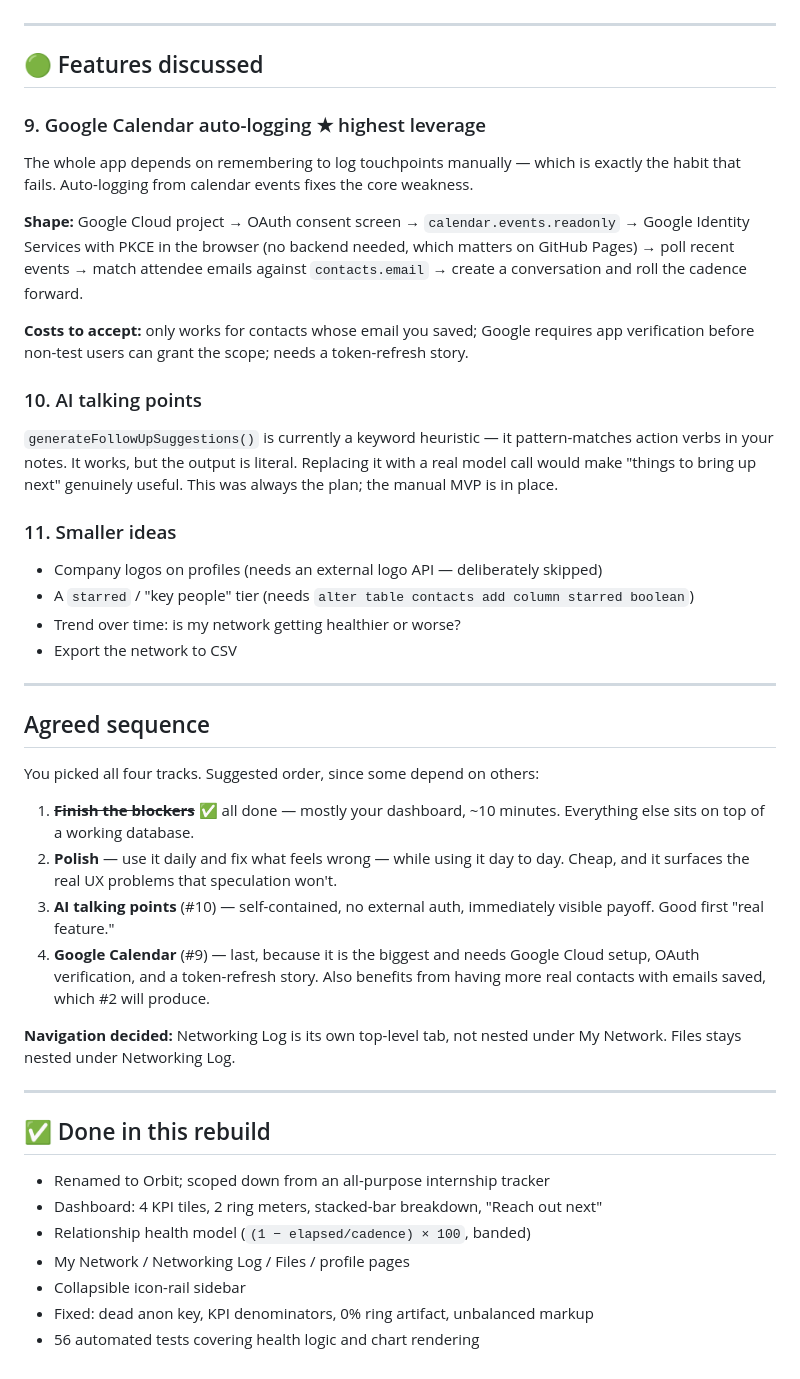
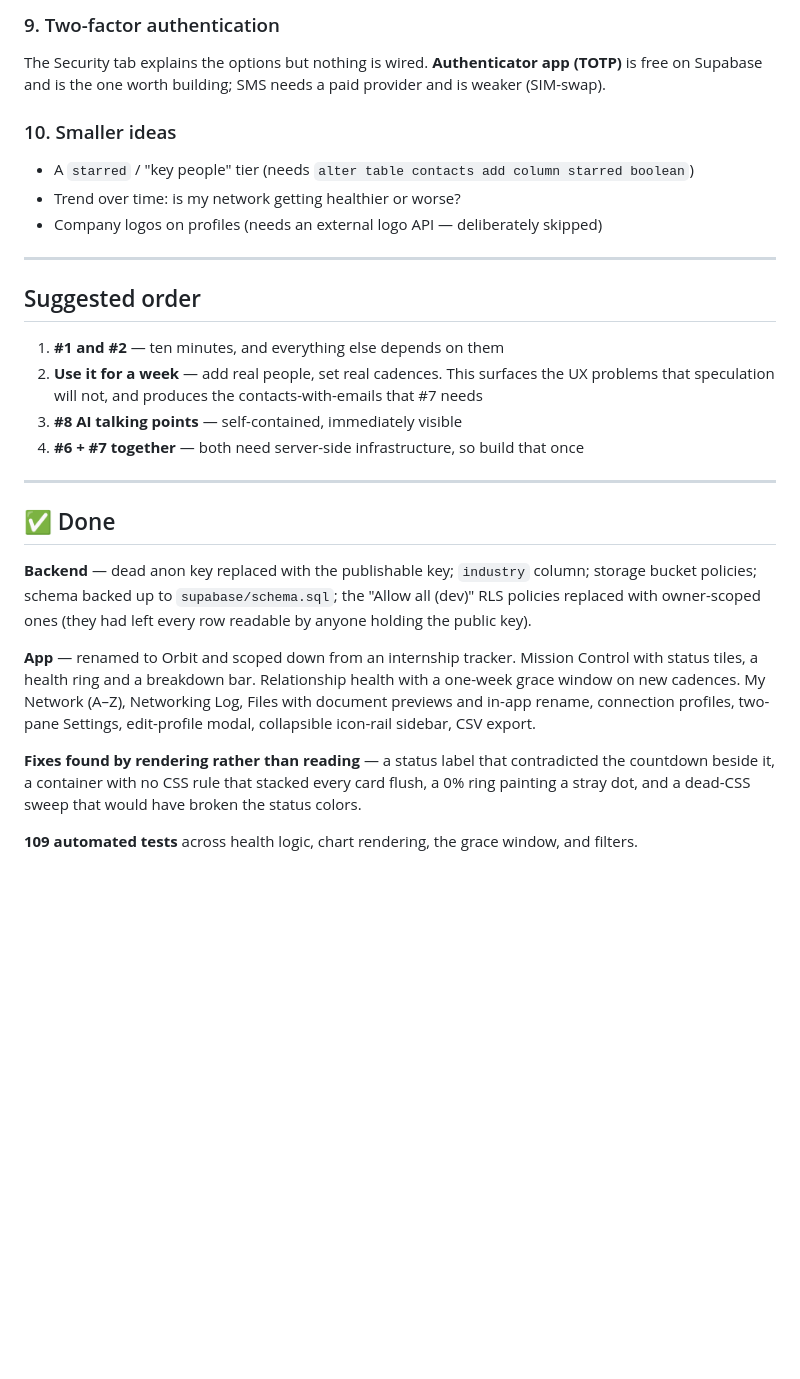
Before and after one commit to davina-li-01/internship-tracker, a Markdown page: ROADMAP.md, the part around one of its changes. GitHub-like rendering; blank space fills up the shorter version.

```diff
--- a/ROADMAP.md
+++ b/ROADMAP.md
@@ -70,59 +82,40 @@ drop statements are commented at the bottom of that file.
+### 9. Two-factor authentication
+The Security tab explains the options but nothing is wired. **Authenticator app (TOTP)**
+is free on Supabase and is the one worth building; SMS needs a paid provider and is
+weaker (SIM-swap).
+
+### 10. Smaller ideas
+- A `starred` / "key people" tier (needs `alter table contacts add column starred boolean`)
+- Trend over time: is my network getting healthier or worse?
+- Company logos on profiles (needs an external logo API — deliberately skipped)
 
 ---
 
-## 🟢 Features discussed
+## Suggested order
 
-### 9. Google Calendar auto-logging  ★ highest leverage
-The whole app depends on remembering to log touchpoints manually — which is exactly the
-habit that fails. Auto-logging from calendar events fixes the core weakness.
-
-**Shape:** Google Cloud project → OAuth consent screen → `calendar.events.readonly` →
-Google Identity Services with PKCE in the browser (no backend needed, which matters on
-GitHub Pages) → poll recent events → match attendee emails against `contacts.email` →
-create a conversation and roll the cadence forward.
-
-**Costs to accept:** only works for contacts whose email you saved; Google requires app
-verification before non-test users can grant the scope; needs a token-refresh story.
-
-### 10. AI talking points
-`generateFollowUpSuggestions()` is currently a keyword heuristic — it pattern-matches
-action verbs in your notes. It works, but the output is literal. Replacing it with a real
-model call would make "things to bring up next" genuinely useful. This was always the
-plan; the manual MVP is in place.
-
-### 11. Smaller ideas
-- Company logos on profiles (needs an external logo API — deliberately skipped)
-- A `starred` / "key people" tier (needs `alter table contacts add column starred boolean`)
-- Trend over time: is my network getting healthier or worse?
-- Export the network to CSV
+1. **#1 and #2** — ten minutes, and everything else depends on them
+2. **Use it for a week** — add real people, set real cadences. This surfaces the UX
+   problems that speculation will not, and produces the contacts-with-emails that #7 needs
+3. **#8 AI talking points** — self-contained, immediately visible
+4. **#6 + #7 together** — both need server-side infrastructure, so build that once
 
 ---
 
-## Agreed sequence
+## ✅ Done
 
-You picked all four tracks. Suggested order, since some depend on others:
+**Backend** — dead anon key replaced with the publishable key; `industry` column; storage
+bucket policies; schema backed up to `supabase/schema.sql`; the "Allow all (dev)" RLS
+policies replaced with owner-scoped ones (they had left every row readable by anyone
+holding the public key).
 
-1. ~~**Finish the blockers**~~ ✅ all done — mostly your dashboard, ~10 minutes. Everything
-   else sits on top of a working database.
-2. **Polish** — use it daily and fix what feels wrong — while using it day to day. Cheap, and it surfaces the
-   real UX problems that speculation won't.
-3. **AI talking points** (#10) — self-contained, no external auth, immediately visible
-   payoff. Good first "real feature."
-4. **Google Calendar** (#9) — last, because it is the biggest and needs Google Cloud
-   setup, OAuth verification, and a token-refresh story. Also benefits from having more
-   real contacts with emails saved, which #2 will produce.
+**App** — renamed to Orbit and scoped down from an internship tracker. Mission Control
+with status tiles, a health ring and a breakdown bar. Relationship health with a
+one-week grace window on new cadences. My Network (A–Z), Networking Log, Files with
+document previews and in-app rename, connection profiles, two-pane Settings, edit-profile
+modal, collapsible icon-rail sidebar, CSV export.
 
-**Navigation decided:** Networking Log is its own top-level tab, not nested under My
-Network. Files stays nested under Networking Log.
+**Fixes found by rendering rather than reading** — a status label that contradicted the
+countdown beside it, a container with no CSS rule that stacked every card flush, a 0%
+ring painting a stray dot, and a dead-CSS sweep that would have broken the status colors.
 
----
-
-## ✅ Done in this rebuild
-
-- Renamed to Orbit; scoped down from an all-purpose internship tracker
-- Dashboard: 4 KPI tiles, 2 ring meters, stacked-bar breakdown, "Reach out next"
-- Relationship health model (`(1 − elapsed/cadence) × 100`, banded)
-- My Network / Networking Log / Files / profile pages
-- Collapsible icon-rail sidebar
-- Fixed: dead anon key, KPI denominators, 0% ring artifact, unbalanced markup
-- 56 automated tests covering health logic and chart rendering
+**109 automated tests** across health logic, chart rendering, the grace window, and filters.
```
Also changed, not shown: other parts of ROADMAP.md (+60 -48 lines).
